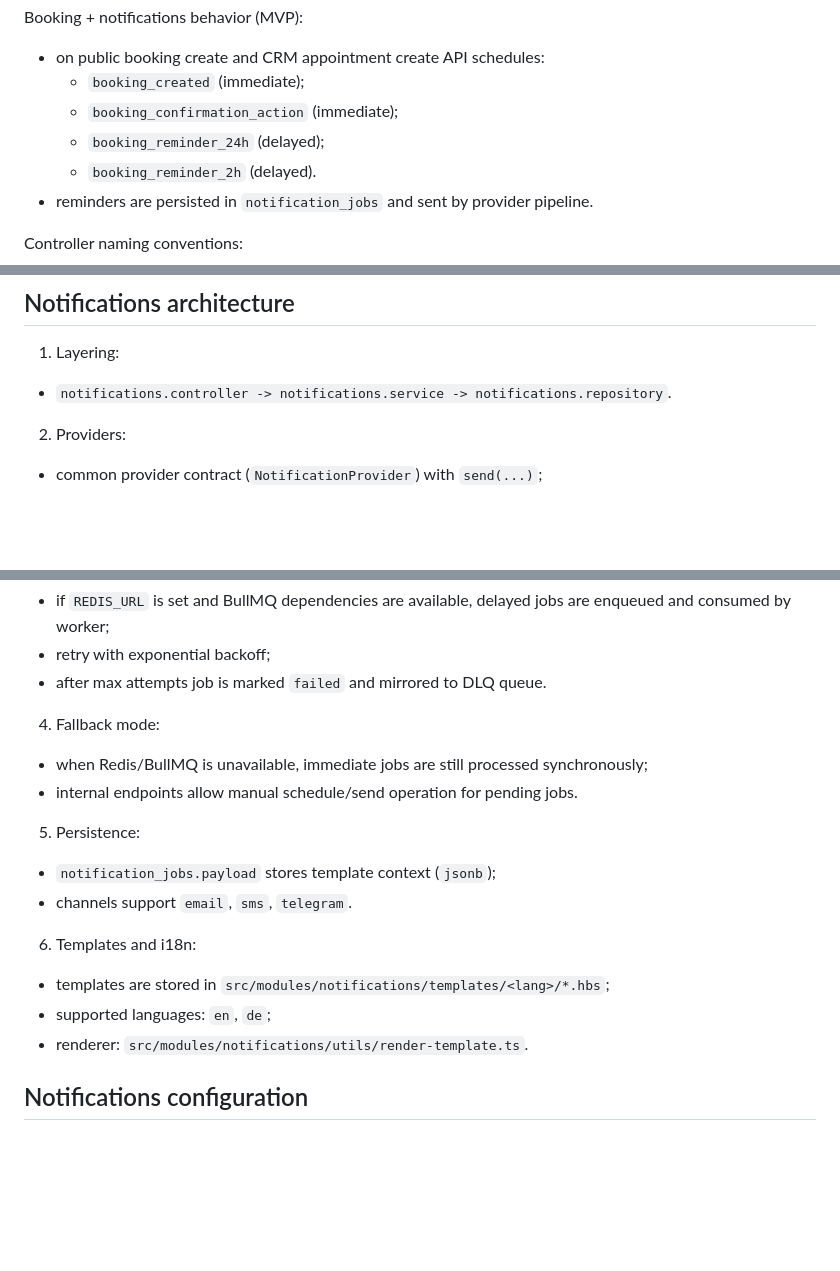
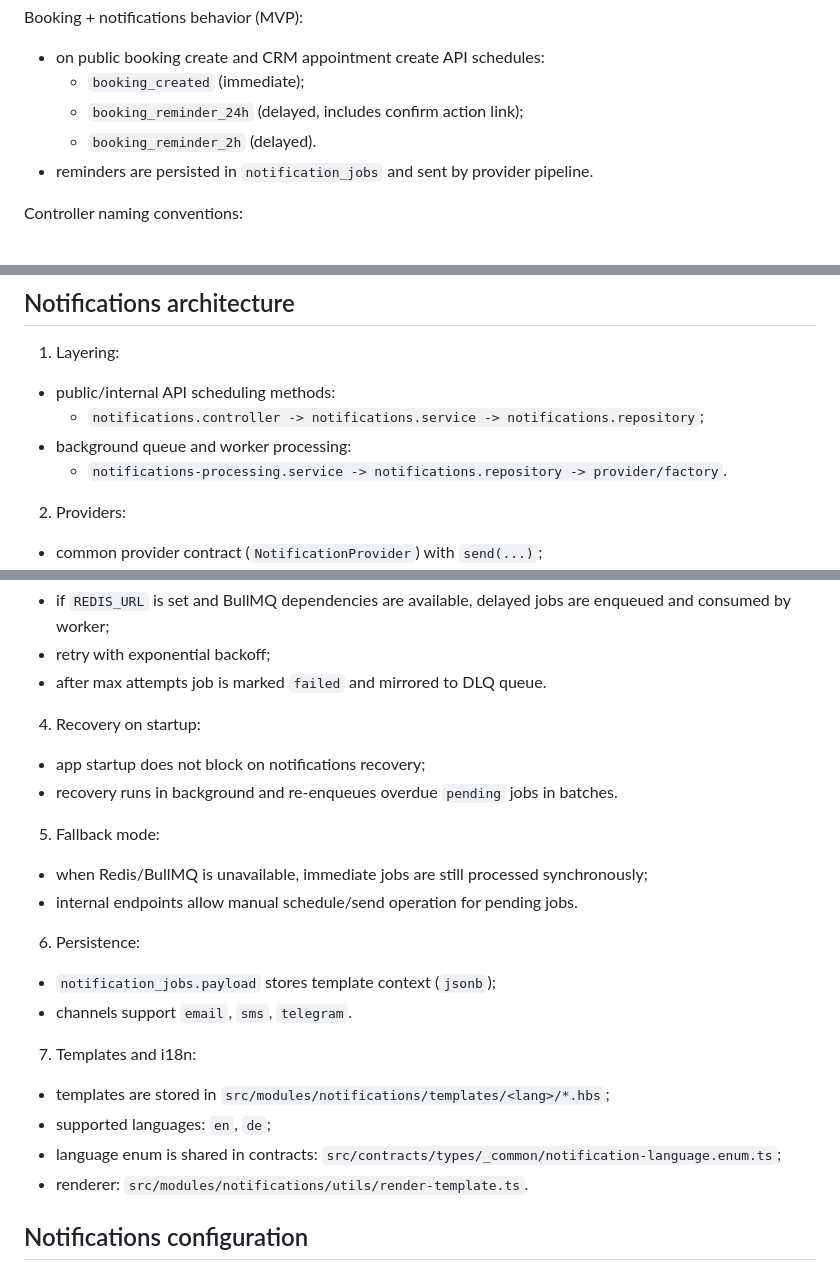
Before and after one commit to hurgadan/beauty-time, a Markdown page: api/README.md, 3 parts joined by grey strips. Rendered like a GitHub page; blank space fills up the shorter version.

Commit message:
notifications

```diff
--- a/api/README.md
+++ b/api/README.md
@@ -141,8 +142,7 @@ Public auth behavior (MVP):
 Booking + notifications behavior (MVP):
 - on public booking create and CRM appointment create API schedules:
   - `booking_created` (immediate);
-  - `booking_confirmation_action` (immediate);
-  - `booking_reminder_24h` (delayed);
+  - `booking_reminder_24h` (delayed, includes confirm action link);
   - `booking_reminder_2h` (delayed).
 - reminders are persisted in `notification_jobs` and sent by provider pipeline.
 
@@ -162,7 +162,10 @@ Query filters/pagination (MVP):
 
 ## Notifications architecture
 1. Layering:
-- `notifications.controller -> notifications.service -> notifications.repository`.
+- public/internal API scheduling methods:
+  - `notifications.controller -> notifications.service -> notifications.repository`;
+- background queue and worker processing:
+  - `notifications-processing.service -> notifications.repository -> provider/factory`.
 2. Providers:
 - common provider contract (`NotificationProvider`) with `send(...)`;
 - provider registry/factory resolves concrete provider by channel + env config:
@@ -174,15 +177,19 @@ Query filters/pagination (MVP):
 - if `REDIS_URL` is set and BullMQ dependencies are available, delayed jobs are enqueued and consumed by worker;
 - retry with exponential backoff;
 - after max attempts job is marked `failed` and mirrored to DLQ queue.
-4. Fallback mode:
+4. Recovery on startup:
+- app startup does not block on notifications recovery;
+- recovery runs in background and re-enqueues overdue `pending` jobs in batches.
+5. Fallback mode:
 - when Redis/BullMQ is unavailable, immediate jobs are still processed synchronously;
 - internal endpoints allow manual schedule/send operation for pending jobs.
-5. Persistence:
+6. Persistence:
 - `notification_jobs.payload` stores template context (`jsonb`);
 - channels support `email`, `sms`, `telegram`.
-6. Templates and i18n:
+7. Templates and i18n:
 - templates are stored in `src/modules/notifications/templates/<lang>/*.hbs`;
 - supported languages: `en`, `de`;
+- language enum is shared in contracts: `src/contracts/types/_common/notification-language.enum.ts`;
 - renderer: `src/modules/notifications/utils/render-template.ts`.
 
 ## Notifications configuration
```
Also changed, not shown: other parts of api/README.md (+1 -0 lines), PLAN.md (+11 -7 lines).
